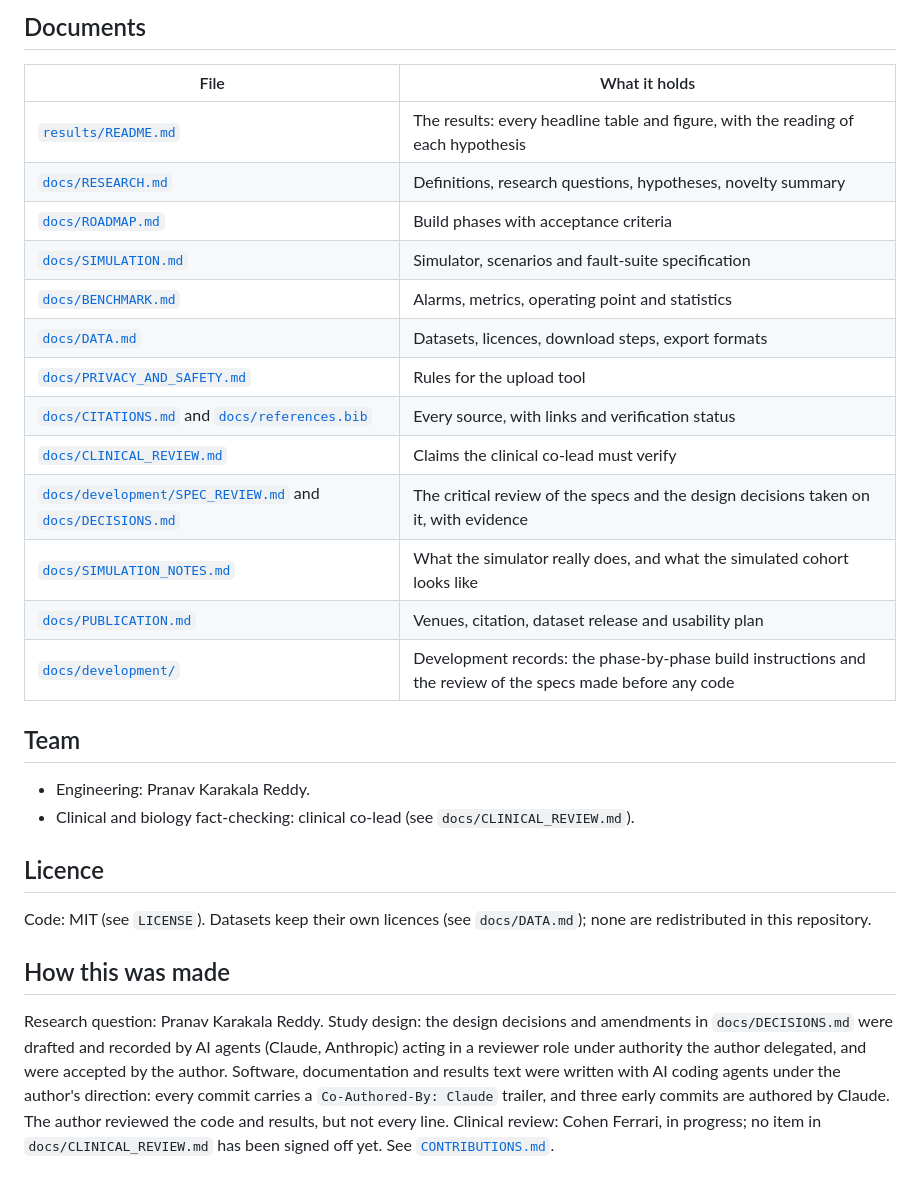
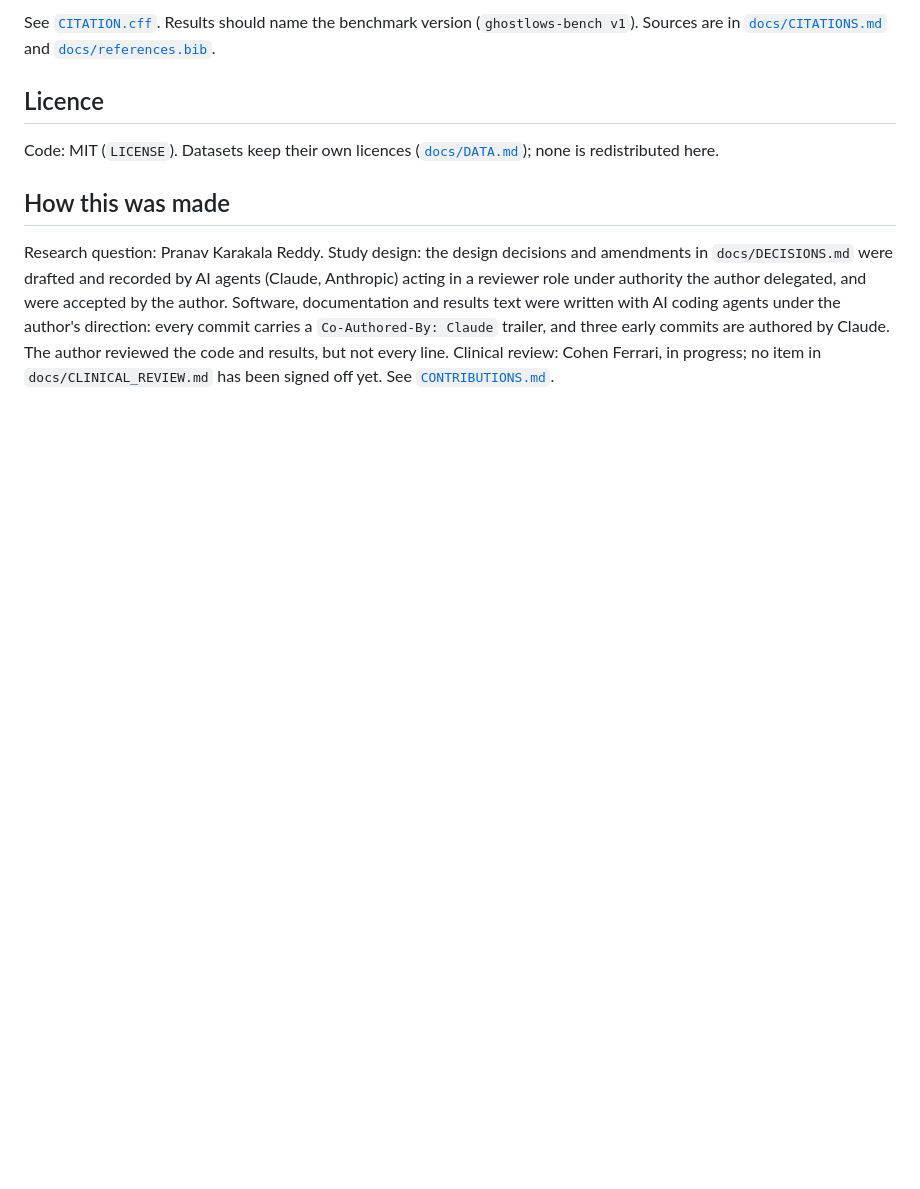
Before and after one commit to pkarakala/ghost-lows, a Markdown page: README.md, the part around one of its changes. Rendered like a GitHub page; blank space fills up the shorter version.

```diff
--- a/README.md
+++ b/README.md
@@ -95,29 +91,8 @@ docs/        research plan, roadmap, simulation, benchmark, data, privacy, citat
-## Documents
-
-| File | What it holds |
-|---|---|
-| [`results/README.md`](results/README.md) | The results: every headline table and figure, with the reading of each hypothesis |
-| [`docs/RESEARCH.md`](docs/RESEARCH.md) | Definitions, research questions, hypotheses, novelty summary |
-| [`docs/ROADMAP.md`](docs/ROADMAP.md) | Build phases with acceptance criteria |
-| [`docs/SIMULATION.md`](docs/SIMULATION.md) | Simulator, scenarios and fault-suite specification |
-| [`docs/BENCHMARK.md`](docs/BENCHMARK.md) | Alarms, metrics, operating point and statistics |
-| [`docs/DATA.md`](docs/DATA.md) | Datasets, licences, download steps, export formats |
-| [`docs/PRIVACY_AND_SAFETY.md`](docs/PRIVACY_AND_SAFETY.md) | Rules for the upload tool |
-| [`docs/CITATIONS.md`](docs/CITATIONS.md) and [`docs/references.bib`](docs/references.bib) | Every source, with links and verification status |
-| [`docs/CLINICAL_REVIEW.md`](docs/CLINICAL_REVIEW.md) | Claims the clinical co-lead must verify |
-| [`docs/development/SPEC_REVIEW.md`](docs/development/SPEC_REVIEW.md) and [`docs/DECISIONS.md`](docs/DECISIONS.md) | The critical review of the specs and the design decisions taken on it, with evidence |
-| [`docs/SIMULATION_NOTES.md`](docs/SIMULATION_NOTES.md) | What the simulator really does, and what the simulated cohort looks like |
-| [`docs/PUBLICATION.md`](docs/PUBLICATION.md) | Venues, citation, dataset release and usability plan |
-| [`docs/development/`](docs/development/) | Development records: the phase-by-phase build instructions and the review of the specs made before any code |
-
-## Team
-
-- Engineering: Pranav Karakala Reddy.
-- Clinical and biology fact-checking: clinical co-lead (see `docs/CLINICAL_REVIEW.md`).
+See [`CITATION.cff`](CITATION.cff). Results should name the benchmark version (`ghostlows-bench v1`). Sources are in [`docs/CITATIONS.md`](docs/CITATIONS.md) and [`docs/references.bib`](docs/references.bib).
 
 ## Licence
 
-Code: MIT (see `LICENSE`). Datasets keep their own licences (see `docs/DATA.md`); none are redistributed in this repository.
+Code: MIT (`LICENSE`). Datasets keep their own licences ([`docs/DATA.md`](docs/DATA.md)); none is redistributed here.
 
 ## How this was made
 
```
Also changed, not shown: other parts of README.md (+55 -59 lines), docs/RESEARCH.md (+16 -0 lines).
